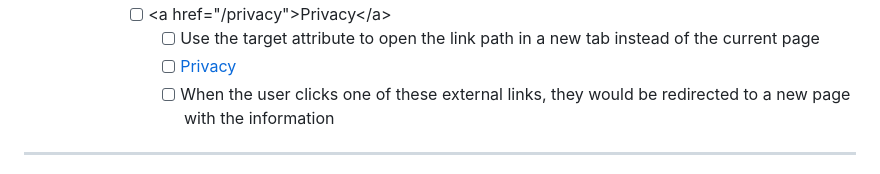
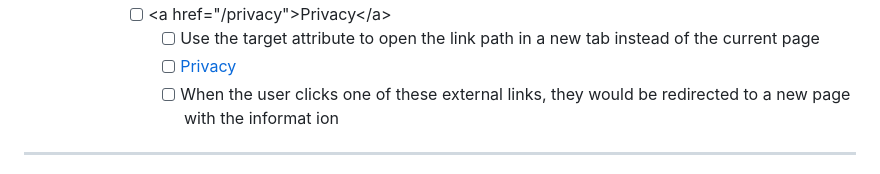
Before and after one commit to RochelleLBeckford/restaurant-menu, a Markdown page: README.md, the part around the change. Drawn GitHub-style.

```diff
--- a/README.md
+++ b/README.md
@@ -76,7 +76,7 @@
             -   [ ] &lt;a href="/privacy"&gt;Privacy&lt;/a&gt;
                 -   [ ] Use the target attribute to open the link path in a new tab instead of the current page
                 -   [ ] <a href="/privacy" target="_blank">Privacy</a>
-                -   [ ] When the user clicks one of these external links, they would be redirected to a new page with the information
+                -   [ ] When the user clicks one of these external links, they would be redirected to a new page with the informat ion
 
 ---
 
```
